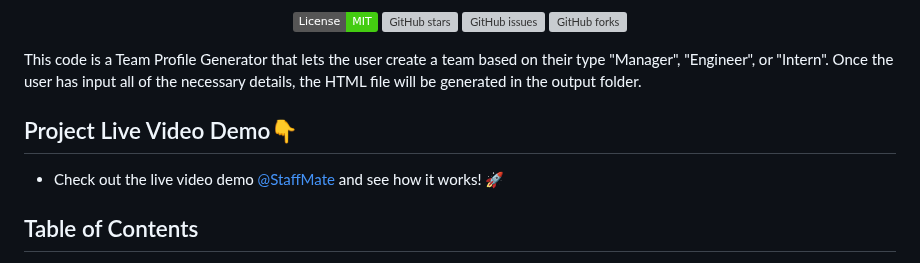
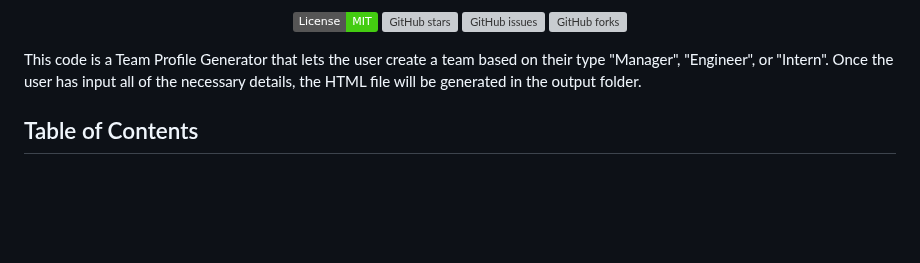
Before and after one commit to Constantin-E-T/StaffMate, a Markdown page: README.md, the part around the change. Drawn GitHub-style; badges without logos; blank space fills up the shorter version; grey boxes are pictures that could not be loaded.

Commit message:
remove text on readme file

```diff
--- a/README.md
+++ b/README.md
@@ -14,10 +14,6 @@
 </div>
 
 This code is a Team Profile Generator that lets the user create a team based on their type "Manager", "Engineer", or "Intern". Once the user has input all of the necessary details, the HTML file will be generated in the output folder.
-
-## Project Live Video Demo👇
-
-* Check out the live video demo [@StaffMate](https://drive.google.com/file/d/1R22T2q9FY4P7ZfJRNlem_Jbo8aS7JdEq/view) and see how it works! 🚀
 
 ## Table of Contents
 
```
